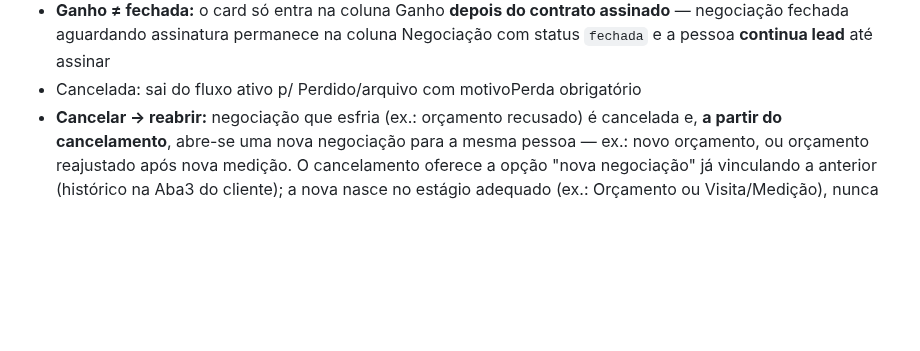
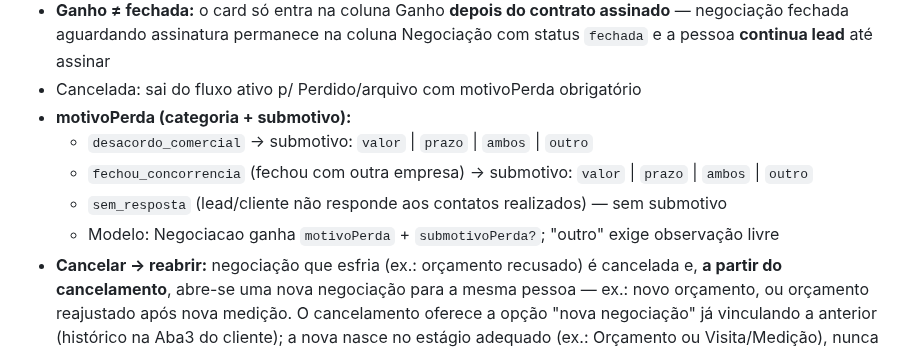
Before and after one commit to guelfi/HakoInteriores, a Markdown page: SPEC-BACKEND.md, the part around the change. GitHub-like rendering; blank space fills up the shorter version.

Commit message:
spec: motivoPerda com submotivos — desacordo comercial, concorrência, sem resposta

```diff
--- a/SPEC-BACKEND.md
+++ b/SPEC-BACKEND.md
@@ -221,6 +221,11 @@ Card = `Negociacao`, nunca a pessoa diretamente. Uma pessoa pode ter N negociaç
 - Pessoa `tipo=lead` vira `cliente` **somente com negociação fechada E contrato assinado** (entrada na coluna Ganho) — e **nunca retorna a lead**
 - **Ganho ≠ fechada:** o card só entra na coluna Ganho **depois do contrato assinado** — negociação fechada aguardando assinatura permanece na coluna Negociação com status `fechada` e a pessoa **continua lead** até assinar
 - Cancelada: sai do fluxo ativo p/ Perdido/arquivo com motivoPerda obrigatório
+- **motivoPerda (categoria + submotivo):**
+  - `desacordo_comercial` → submotivo: `valor` | `prazo` | `ambos` | `outro`
+  - `fechou_concorrencia` (fechou com outra empresa) → submotivo: `valor` | `prazo` | `ambos` | `outro`
+  - `sem_resposta` (lead/cliente não responde aos contatos realizados) — sem submotivo
+  - Modelo: Negociacao ganha `motivoPerda` + `submotivoPerda?`; "outro" exige observação livre
 - **Cancelar → reabrir:** negociação que esfria (ex.: orçamento recusado) é cancelada e, **a partir do cancelamento**, abre-se uma nova negociação para a mesma pessoa — ex.: novo orçamento, ou orçamento reajustado após nova medição. O cancelamento oferece a opção "nova negociação" já vinculando a anterior (histórico na Aba3 do cliente); a nova nasce no estágio adequado (ex.: Orçamento ou Visita/Medição), nunca "retrocedendo" o card antigo
 - **Histórico do cliente:** **todo** evento do funil é registrado na timeline da pessoa (Aba3) — criação do card, cada avanço de estágio, cancelamento + motivoPerda, reabertura vinculada, fechamento e contrato assinado/ganho — sempre com data e usuário responsável; nada no funil acontece sem rastro auditável
 - **Período:** colunas ativas (Novo→Negociação) são **atemporais** — card em andamento nunca some por idade (alerta visual "⚠ parado há X dias" em vez disso); **Ganho e Perdido exibem só o período selecionado** na toolbar (padrão: mês vigente; opções: mês anterior | trimestre | ano | tudo) — métricas de conversão usam o mesmo seletor
```
